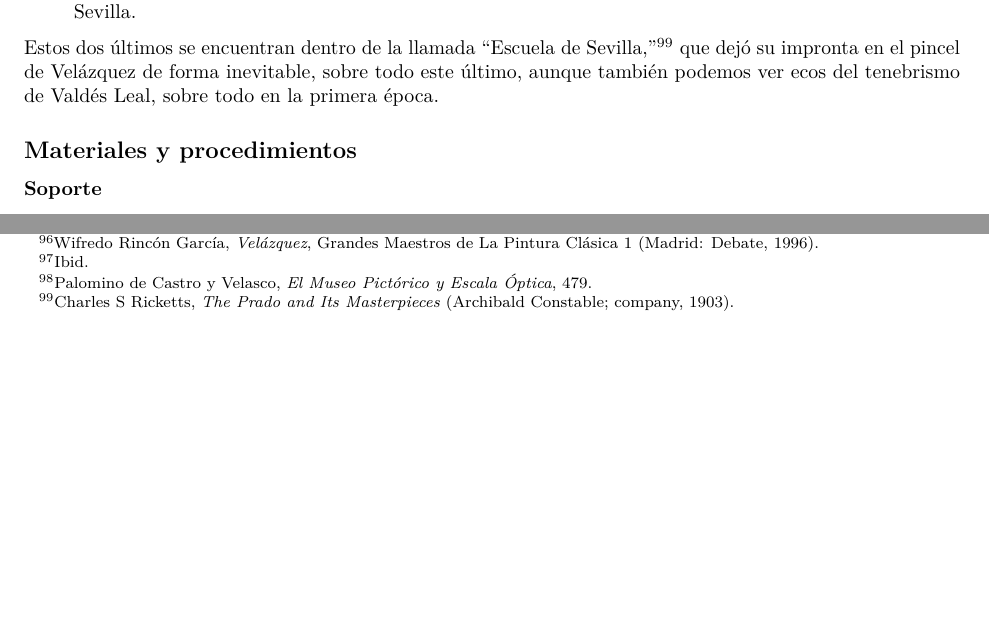
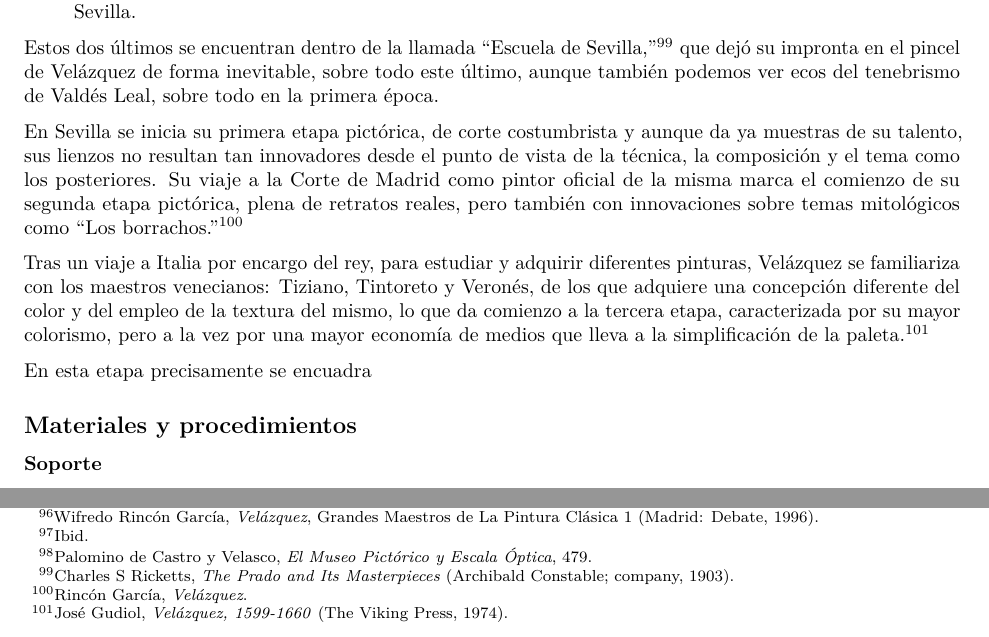
Before and after one commit to JJ/trabajo-tecnicas, an R Markdown document (tres-obras.Rmd): two parts of page 17 of 19, joined at a grey line, cut so that both start at the same text, the shorter picture padded with empty space. Rendered offline with R 4.5, knitr and Pandoc, then LaTeX, with nearby package versions.

Commit message:
Enmarcando el cuadro

```diff
--- a/tres-obras.Rmd
+++ b/tres-obras.Rmd
@@ -378,6 +378,12 @@ Velázquez es posiblemente el mejor conocido de los pintores barrocos españoles
 
 Estos dos últimos se encuentran dentro de la llamada "Escuela de Sevilla" [@ricketts1903prado], que dejó su impronta en el pincel de Velázquez de forma inevitable, sobre todo este último, aunque también podemos ver ecos del tenebrismo de Valdés Leal, sobre todo en la primera época.
 
+En Sevilla se inicia su primera etapa pictórica, de corte costumbrista y aunque da ya muestras de su talento, sus lienzos no resultan tan innovadores desde el punto de vista de la técnica, la composición y el tema como los posteriores. Su viaje a la Corte de Madrid como pintor oficial de la misma marca el comienzo de su segunda etapa pictórica, plena de retratos reales, pero también con innovaciones sobre temas mitológicos como "Los borrachos" [@velazquez].
+
+Tras un viaje a Italia por encargo del rey, para estudiar y adquirir diferentes pinturas, Velázquez se familiariza con los maestros venecianos: Tiziano, Tintoreto y Veronés, de los que adquiere una concepción diferente del color y del empleo de la textura del mismo, lo que da comienzo a la tercera etapa, caracterizada por su mayor colorismo, pero a la vez por una mayor economía de medios que lleva a la simplificación de la paleta [@gudiolVelazquez].
+
+En esta etapa precisamente se encuadra
+
 
 
 
```
